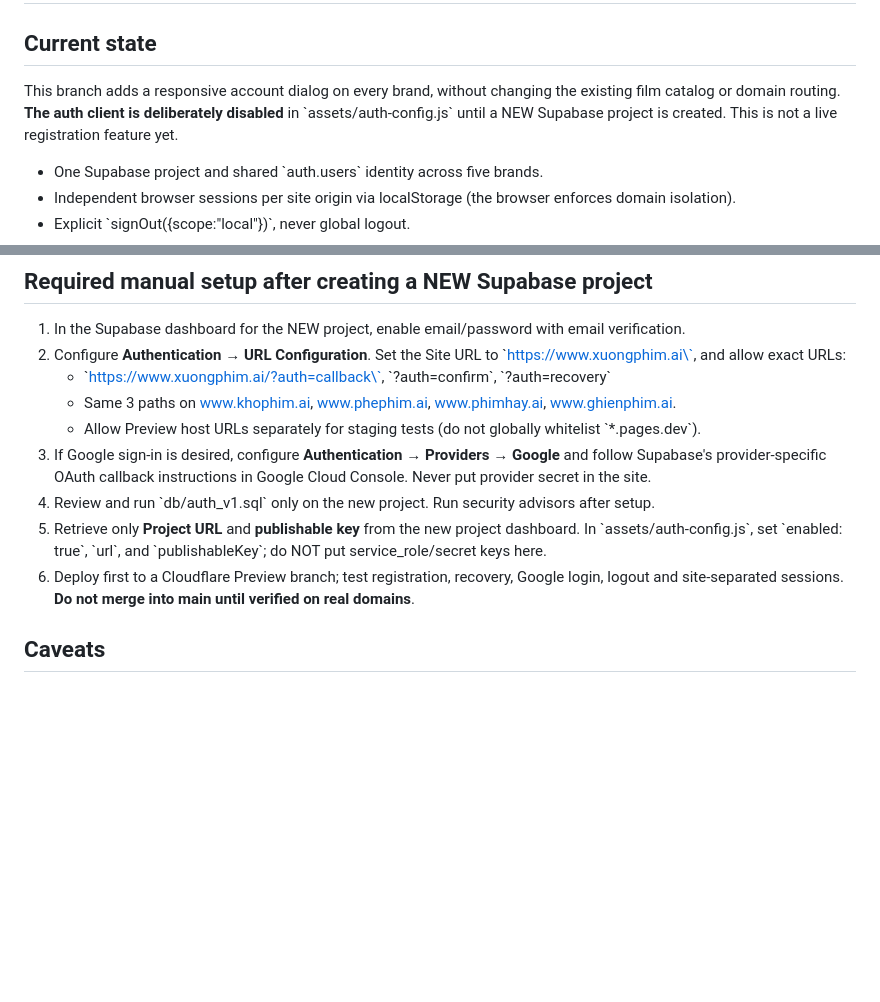
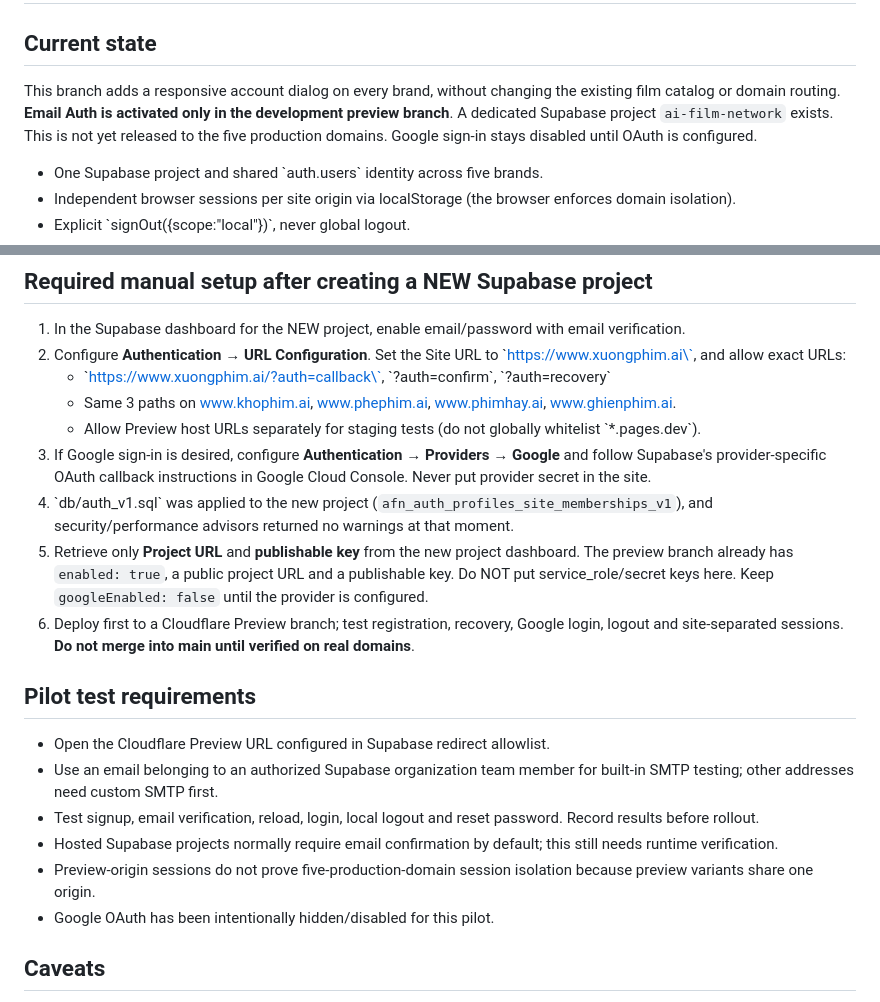
Before and after one commit to HUNG2NAO/web-phim-ai, a Markdown page: docs/AUTH_V1_SETUP.md, 2 parts joined by grey strips. GitHub-like rendering; blank space fills up the shorter version.

Commit message:
docs(auth): update setup status after hosted Supabase pilot activation

```diff
--- a/docs/AUTH_V1_SETUP.md
+++ b/docs/AUTH_V1_SETUP.md
@@ -2,7 +2,7 @@
 
 ## Current state
 
-This branch adds a responsive account dialog on every brand, without changing the existing film catalog or domain routing. **The auth client is deliberately disabled** in \`assets/auth-config.js\` until a NEW Supabase project is created. This is not a live registration feature yet.
+This branch adds a responsive account dialog on every brand, without changing the existing film catalog or domain routing. **Email Auth is activated only in the development preview branch**. A dedicated Supabase project `ai-film-network` exists. This is not yet released to the five production domains. Google sign-in stays disabled until OAuth is configured.
 
 - One Supabase project and shared \`auth.users\` identity across five brands.
 - Independent browser sessions per site origin via localStorage (the browser enforces domain isolation).
@@ -19,9 +19,18 @@ This branch adds a responsive account dialog on every brand, without changing th
    - Same 3 paths on www.khophim.ai, www.phephim.ai, www.phimhay.ai, www.ghienphim.ai.
    - Allow Preview host URLs separately for staging tests (do not globally whitelist \`*.pages.dev\`).
 3. If Google sign-in is desired, configure **Authentication → Providers → Google** and follow Supabase's provider-specific OAuth callback instructions in Google Cloud Console. Never put provider secret in the site.
-4. Review and run \`db/auth_v1.sql\` only on the new project. Run security advisors after setup.
-5. Retrieve only **Project URL** and **publishable key** from the new project dashboard. In \`assets/auth-config.js\`, set \`enabled: true\`, \`url\`, and \`publishableKey\`; do NOT put service_role/secret keys here.
+4. \`db/auth_v1.sql\` was applied to the new project (`afn_auth_profiles_site_memberships_v1`), and security/performance advisors returned no warnings at that moment.
+5. Retrieve only **Project URL** and **publishable key** from the new project dashboard. The preview branch already has `enabled: true`, a public project URL and a publishable key. Do NOT put service_role/secret keys here. Keep `googleEnabled: false` until the provider is configured.
 6. Deploy first to a Cloudflare Preview branch; test registration, recovery, Google login, logout and site-separated sessions. **Do not merge into main until verified on real domains**.
+
+## Pilot test requirements
+
+- Open the Cloudflare Preview URL configured in Supabase redirect allowlist.
+- Use an email belonging to an authorized Supabase organization team member for built-in SMTP testing; other addresses need custom SMTP first.
+- Test signup, email verification, reload, login, local logout and reset password. Record results before rollout.
+- Hosted Supabase projects normally require email confirmation by default; this still needs runtime verification.
+- Preview-origin sessions do not prove five-production-domain session isolation because preview variants share one origin.
+- Google OAuth has been intentionally hidden/disabled for this pilot.
 
 ## Caveats
 
```
